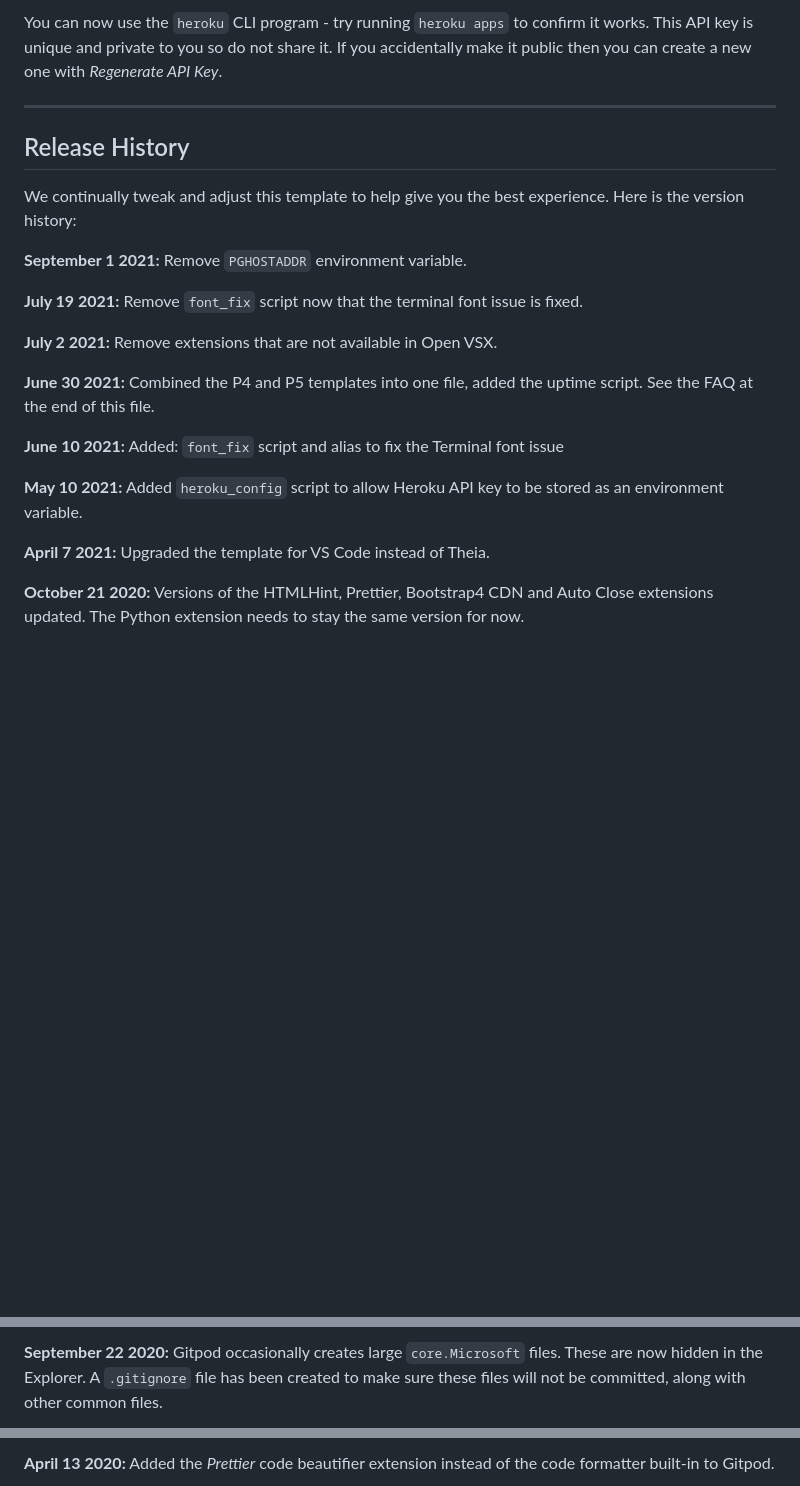
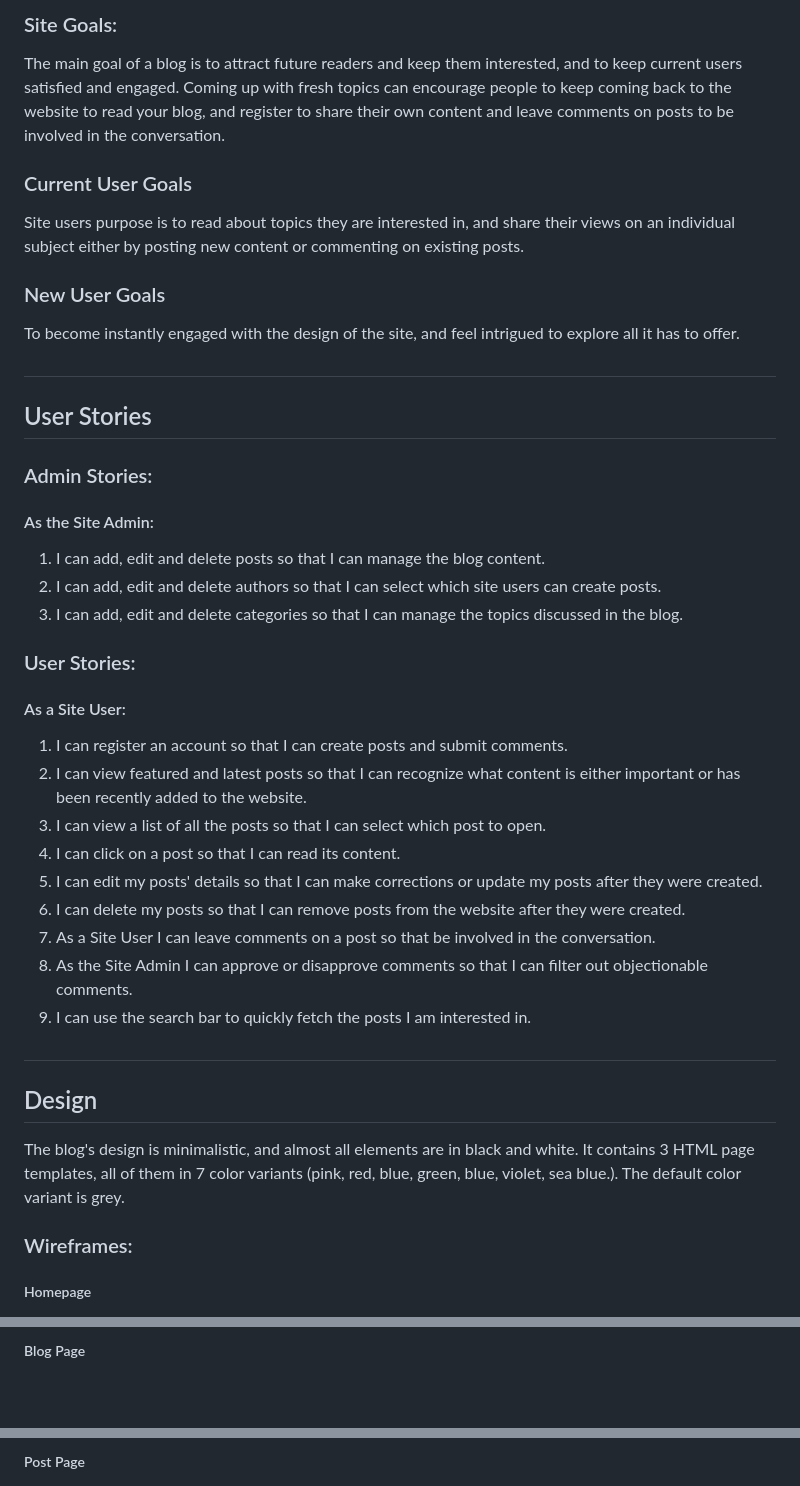
Before and after one commit to Yari-Carelli/Django-Blog, a Markdown page: README.md, 3 parts joined by grey strips. Drawn GitHub-style; blank space fills up the shorter version.

```diff
--- a/README.md
+++ b/README.md
@@ -34,25 +70,42 @@ To log into the Heroku toolbelt CLI:
 
-You can now use the `heroku` CLI program - try running `heroku apps` to confirm it works. This API key is unique and private to you so do not share it. If you accidentally make it public then you can create a new one with _Regenerate API Key_.
+### Site Goals:
+The main goal of a blog is to attract future readers and keep them interested, and to keep current users satisfied and engaged. Coming up with fresh topics can encourage people to keep coming back to the website to read your blog, and register to share their own content and leave comments on posts to be involved in the conversation.
 
-------
+### Current User Goals
+Site users purpose is to read about topics they are interested in, and share their views on an individual subject either by posting new content or commenting on existing posts.
 
-## Release History
+### New User Goals
+To become instantly engaged with the design of the site, and feel intrigued to explore all it has to offer.
 
-We continually tweak and adjust this template to help give you the best experience. Here is the version history:
+#
 
-**September 1 2021:** Remove `PGHOSTADDR` environment variable.
+## User Stories
 
-**July 19 2021:** Remove `font_fix` script now that the terminal font issue is fixed.
+### Admin Stories:
+#### As the Site Admin:
+1. I can add, edit and delete posts so that I can manage the blog content.
+2. I can add, edit and delete authors so that I can select which site users can create posts.
+3. I can add, edit and delete categories so that I can manage the topics discussed in the blog.
 
-**July 2 2021:** Remove extensions that are not available in Open VSX.
+### User Stories:
+#### As a Site User:
+1. I can register an account so that I can create posts and submit comments.
+2. I can view featured and latest posts so that I can recognize what content is either important or has been recently added to the website.
+3. I can view a list of all the posts so that I can select which post to open.
+4. I can click on a post so that I can read its content.
+5. I can edit my posts' details so that I can make corrections or update my posts after they were created.
+6. I can delete my posts so that I can remove posts from the website after they were created.
+7. As a Site User I can leave comments on a post so that be involved in the conversation.
+8. As the Site Admin I can approve or disapprove comments so that I can filter out objectionable comments.
+9. I can use the search bar to quickly fetch the posts I am interested in.
 
-**June 30 2021:** Combined the P4 and P5 templates into one file, added the uptime script. See the FAQ at the end of this file.
+#
 
-**June 10 2021:** Added: `font_fix` script and alias to fix the Terminal font issue
+## Design
 
-**May 10 2021:** Added `heroku_config` script to allow Heroku API key to be stored as an environment variable.
+The blog's design is minimalistic, and almost all elements are in black and white. It contains 3 HTML page templates, all of them in 7 color variants (pink, red, blue, green, blue, violet, sea blue.). The default color variant is grey.
 
-**April 7 2021:** Upgraded the template for VS Code instead of Theia.
+### Wireframes:
 
-**October 21 2020:** Versions of the HTMLHint, Prettier, Bootstrap4 CDN and Auto Close extensions updated. The Python extension needs to stay the same version for now.
+##### Homepage
 
@@ -60,3 +113,3 @@ We continually tweak and adjust this template to help give you the best experien
 
-**September 22 2020:** Gitpod occasionally creates large `core.Microsoft` files. These are now hidden in the Explorer. A `.gitignore` file has been created to make sure these files will not be committed, along with other common files.
+##### Blog Page
 
@@ -64,3 +117,3 @@ We continually tweak and adjust this template to help give you the best experien
 
-**April 13 2020:** Added the _Prettier_ code beautifier extension instead of the code formatter built-in to Gitpod.
+##### Post Page
 
```
Also changed, not shown: other parts of README.md (+237 -45 lines).
